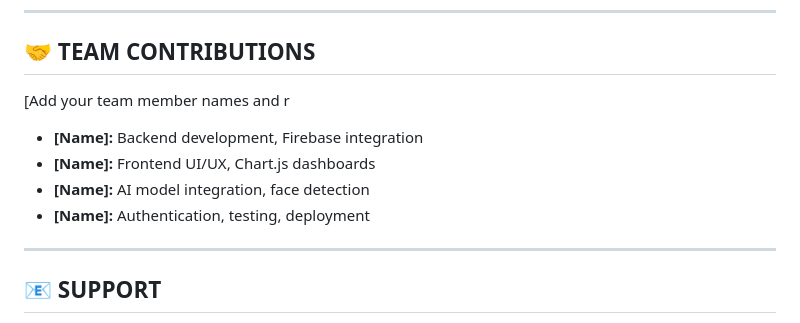
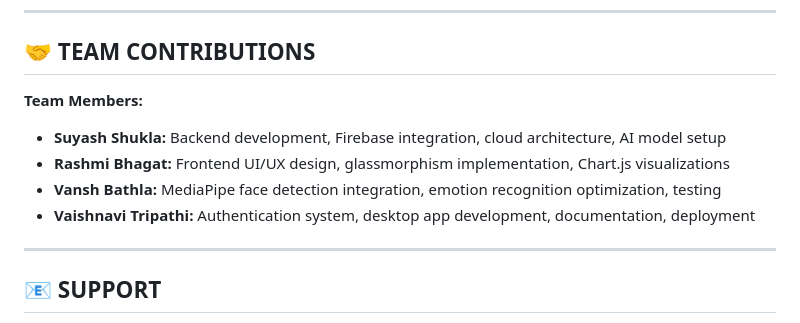
Before and after one commit to HowSuyash/SmartAttendance, a Markdown page: README.md, the part around the change. GitHub-like rendering.

Commit message:
Add team member contributions

```diff
--- a/README.md
+++ b/README.md
@@ -353,12 +353,12 @@ MIT License - Free for educational and commercial use
 
 ## 🤝 TEAM CONTRIBUTIONS
 
-[Add your team member names and r
+**Team Members:**
 
-- **[Name]:** Backend development, Firebase integration
-- **[Name]:** Frontend UI/UX, Chart.js dashboards
-- **[Name]:** AI model integration, face detection
-- **[Name]:** Authentication, testing, deployment
+- **Suyash Shukla:** Backend development, Firebase integration, cloud architecture, AI model setup
+- **Rashmi Bhagat:** Frontend UI/UX design, glassmorphism implementation, Chart.js visualizations
+- **Vansh Bathla:** MediaPipe face detection integration, emotion recognition optimization, testing
+- **Vaishnavi Tripathi:** Authentication system, desktop app development, documentation, deployment
 
 ---
 
```
